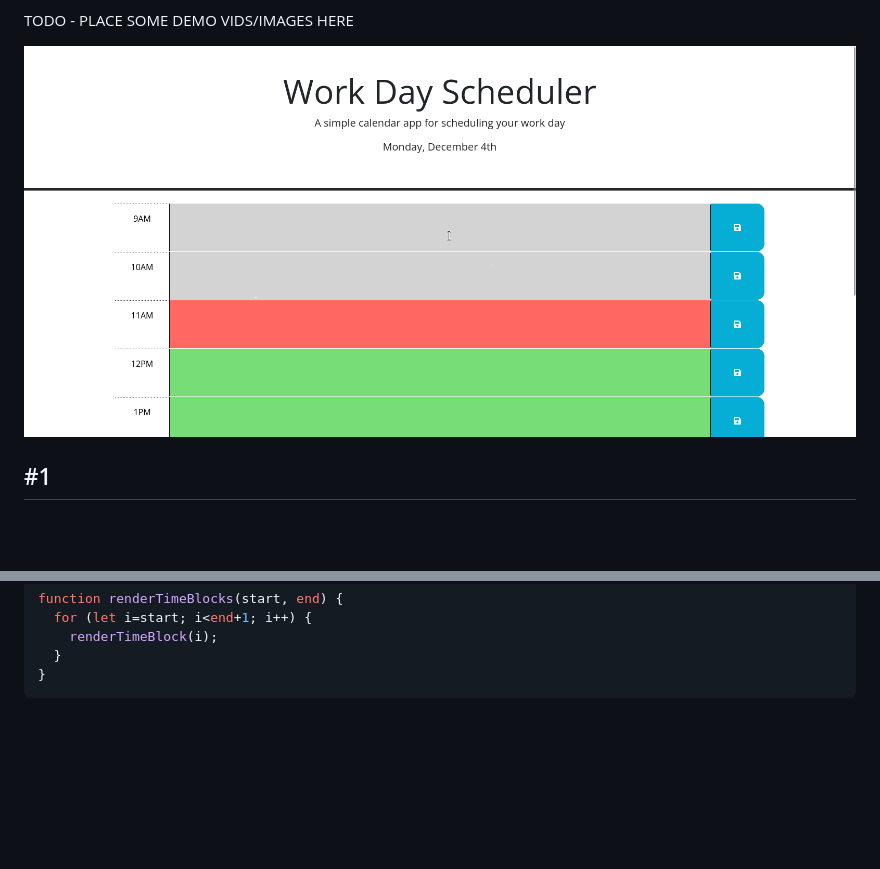
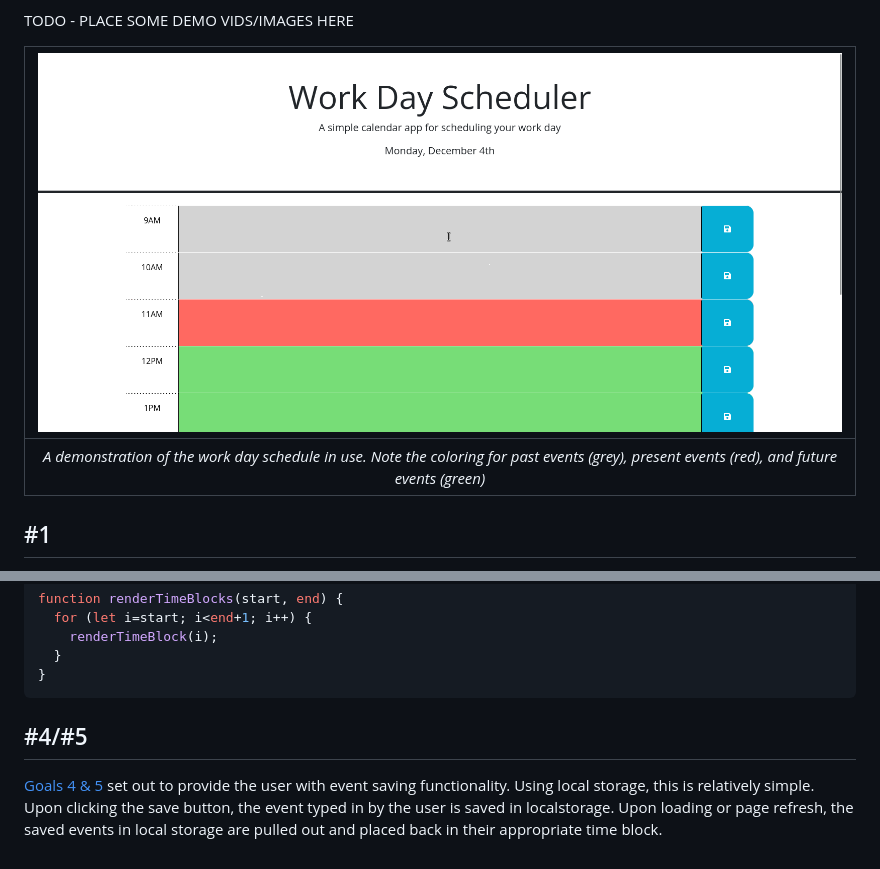
Before and after one commit to TurtleNav/work-day-scheduler, a Markdown page: README.md, 2 parts joined by grey strips. GitHub-like rendering; blank space fills up the shorter version.

````diff
--- a/README.md
+++ b/README.md
@@ -32,8 +32,9 @@ such as:
 
 TODO - PLACE SOME DEMO VIDS/IMAGES HERE
 
-![A demonstration of the work day scheduler in use](./demo.png)
-
+| ![A demonstration of the work day scheduler in use](./demo.png) |
+|:--:|
+| *A demonstration of the work day schedule in use. Note the coloring for past events (grey), present events (red), and future events (green)* |
 
 ## #1
 
@@ -104,3 +105,8 @@ function renderTimeBlocks(start, end) {
   }
 }
 ```
+## #4/#5
+[Goals 4 & 5](#c4) set out to provide the user with event saving functionality. Using local
+storage, this is relatively simple. Upon clicking the save button, the event typed in by the
+user is saved in localstorage. Upon loading or page refresh, the saved events in local storage
+are pulled out and placed back in their appropriate time block.
````
